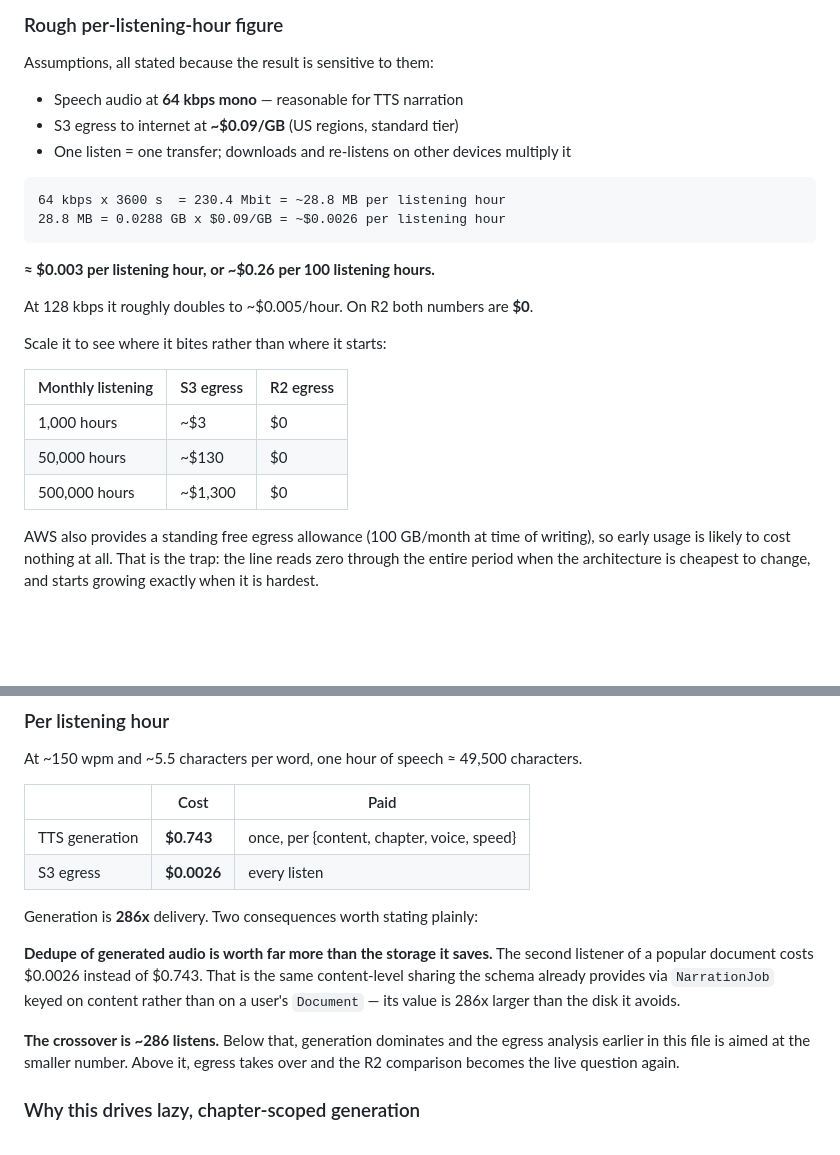
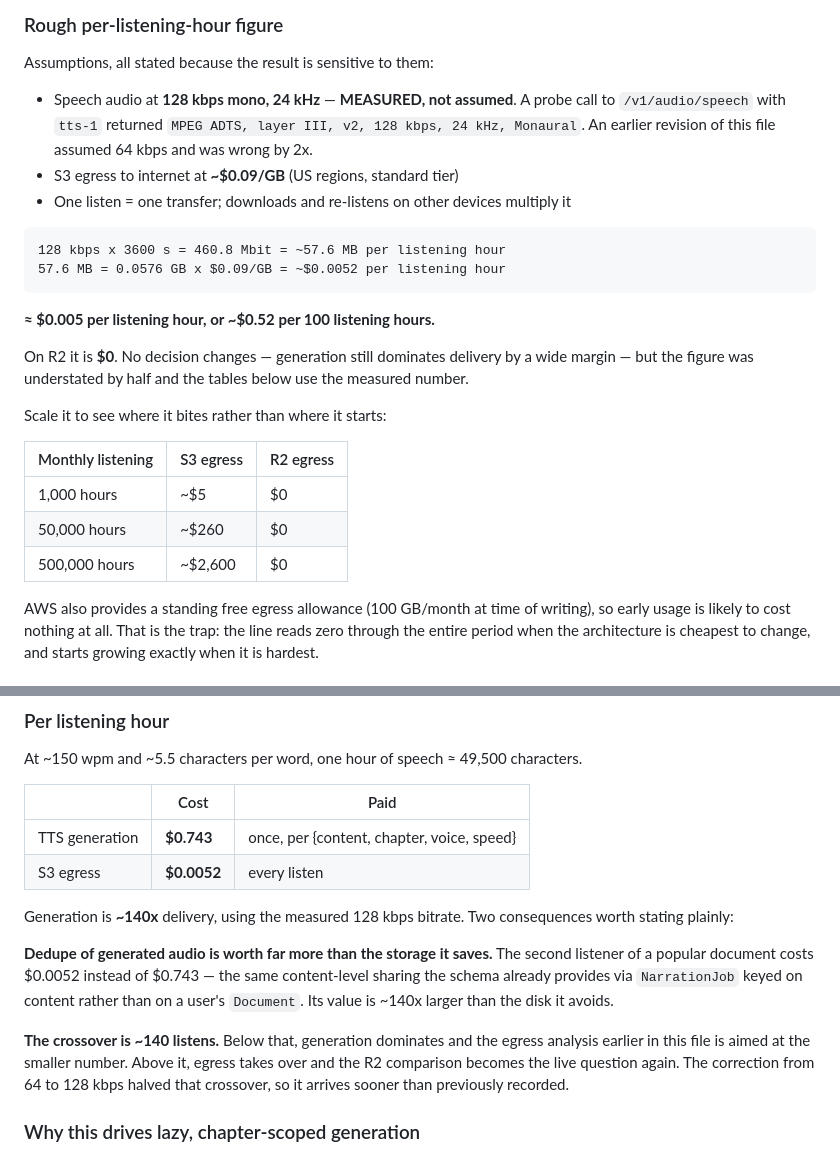
Before and after one commit to Nmilien34/Corner-app, a Markdown page: docs/costs.md, 2 parts joined by grey strips. Drawn GitHub-style; blank space fills up the shorter version.

````diff
--- a/docs/costs.md
+++ b/docs/costs.md
@@ -28,26 +28,31 @@ than with signups or storage. The more the product works, the more it costs.
 
 Assumptions, all stated because the result is sensitive to them:
 
-- Speech audio at **64 kbps mono** — reasonable for TTS narration
+- Speech audio at **128 kbps mono, 24 kHz** — **MEASURED, not assumed**. A probe
+  call to `/v1/audio/speech` with `tts-1` returned `MPEG ADTS, layer III, v2,
+  128 kbps, 24 kHz, Monaural`. An earlier revision of this file assumed 64 kbps
+  and was wrong by 2x.
 - S3 egress to internet at **~$0.09/GB** (US regions, standard tier)
 - One listen = one transfer; downloads and re-listens on other devices multiply it
 
 ```
-64 kbps x 3600 s  = 230.4 Mbit = ~28.8 MB per listening hour
-28.8 MB = 0.0288 GB x $0.09/GB = ~$0.0026 per listening hour
+128 kbps x 3600 s = 460.8 Mbit = ~57.6 MB per listening hour
+57.6 MB = 0.0576 GB x $0.09/GB = ~$0.0052 per listening hour
 ```
 
-**≈ $0.003 per listening hour, or ~$0.26 per 100 listening hours.**
+**≈ $0.005 per listening hour, or ~$0.52 per 100 listening hours.**
 
-At 128 kbps it roughly doubles to ~$0.005/hour. On R2 both numbers are **$0**.
+On R2 it is **$0**. No decision changes — generation still dominates delivery by
+a wide margin — but the figure was understated by half and the tables below use
+the measured number.
 
 Scale it to see where it bites rather than where it starts:
 
 | Monthly listening | S3 egress | R2 egress |
 |---|---|---|
-| 1,000 hours | ~$3 | $0 |
-| 50,000 hours | ~$130 | $0 |
-| 500,000 hours | ~$1,300 | $0 |
+| 1,000 hours | ~$5 | $0 |
+| 50,000 hours | ~$260 | $0 |
+| 500,000 hours | ~$2,600 | $0 |
 
 AWS also provides a standing free egress allowance (100 GB/month at time of
 writing), so early usage is likely to cost nothing at all. That is the trap: the
@@ -210,19 +215,22 @@ characters.
 | | Cost | Paid |
 |---|---|---|
 | TTS generation | **$0.743** | once, per {content, chapter, voice, speed} |
-| S3 egress | **$0.0026** | every listen |
+| S3 egress | **$0.0052** | every listen |
 
-Generation is **286x** delivery. Two consequences worth stating plainly:
+Generation is **~140x** delivery, using the measured 128 kbps bitrate. Two
+consequences worth stating plainly:
 
 **Dedupe of generated audio is worth far more than the storage it saves.** The
-second listener of a popular document costs $0.0026 instead of $0.743. That is
-the same content-level sharing the schema already provides via `NarrationJob`
-keyed on content rather than on a user's `Document` — its value is 286x larger
-than the disk it avoids.
+second listener of a popular document costs $0.0052 instead of $0.743 — the same
+content-level sharing the schema already provides via `NarrationJob` keyed on
+content rather than on a user's `Document`. Its value is ~140x larger than the
+disk it avoids.
 
-**The crossover is ~286 listens.** Below that, generation dominates and the
+**The crossover is ~140 listens.** Below that, generation dominates and the
 egress analysis earlier in this file is aimed at the smaller number. Above it,
-egress takes over and the R2 comparison becomes the live question again.
+egress takes over and the R2 comparison becomes the live question again. The
+correction from 64 to 128 kbps halved that crossover, so it arrives sooner than
+previously recorded.
 
 ### Why this drives lazy, chapter-scoped generation
 
````
Also changed, not shown: docs/OPEN-QUESTIONS.md (+15 -0 lines), docs/PLATFORM-GOTCHAS.md (added, +86 -0 lines).
